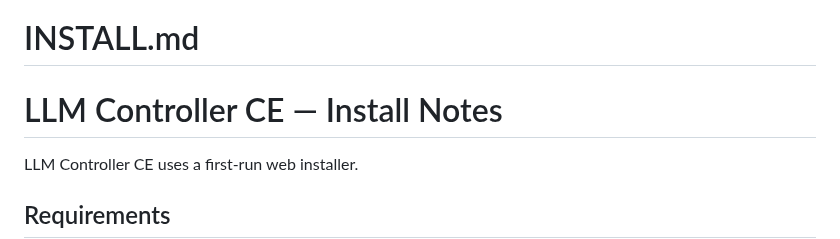
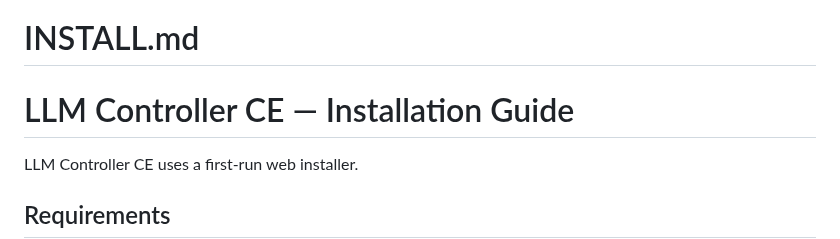
Before and after one commit to tensioncore/llm-controller-ce, a Markdown page: INSTALL.md, the part around the change. Drawn GitHub-style.

```diff
--- a/INSTALL.md
+++ b/INSTALL.md
@@ -1,6 +1,6 @@
 # INSTALL.md
 
-# LLM Controller CE — Install Notes
+# LLM Controller CE — Installation Guide
 
 LLM Controller CE uses a first-run web installer.
 
```
